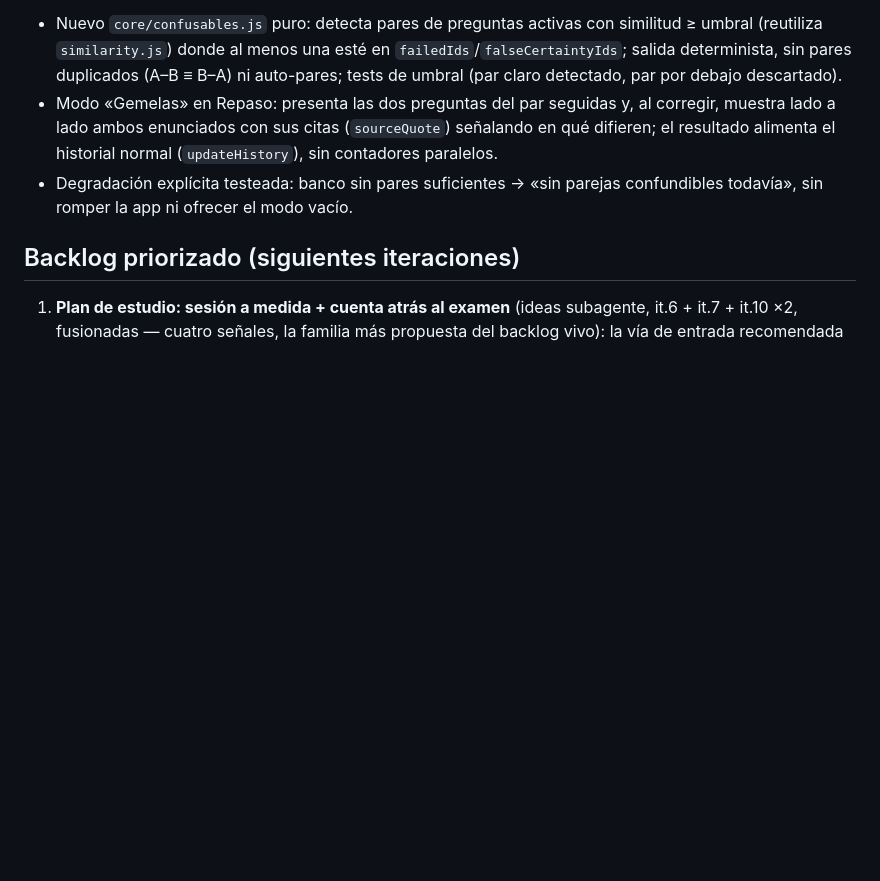
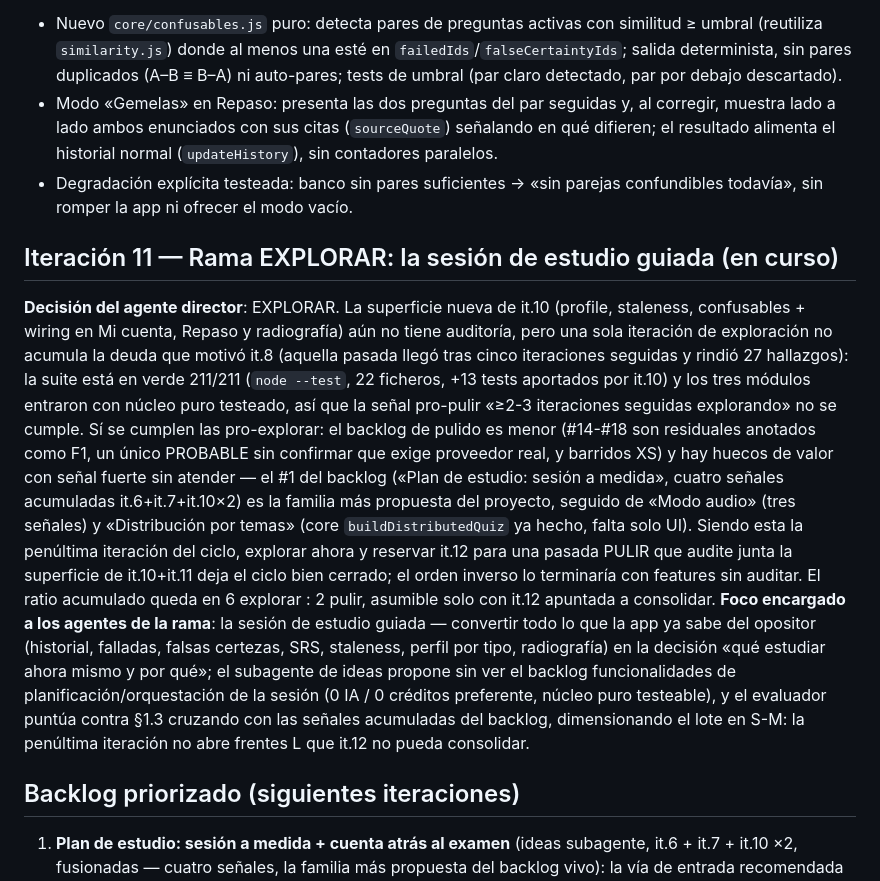
Before and after one commit to adrimicod/vinyl-player, a Markdown page: opotest/MEJORAS.md, the part around the change. Drawn GitHub-style; blank space fills up the shorter version.

Commit message:
OpoTest iteración 11: decisión del agente director — rama EXPLORAR
Solo una iteración de exploración desde el doble pulido it.8-9 (umbral
§2.1 no alcanzado) y la señal más fuerte del backlog sin atender: la
sesión de estudio guiada (4 propuestas independientes). It.12 queda
apuntada para consolidar la superficie de it.10+11.

Co-Authored-By: Claude Fable 5 <noreply@anthropic.com>
Claude-Session: https://claude.ai/code/session_01G2QHdjPXamqSMokedATc5m

```diff
--- a/opotest/MEJORAS.md
+++ b/opotest/MEJORAS.md
@@ -550,6 +550,36 @@ esfuerzo F0, 5 = barato / riesgo invertido, 5 = poco riesgo; total sobre 20):
 - Degradación explícita testeada: banco sin pares suficientes → «sin parejas
   confundibles todavía», sin romper la app ni ofrecer el modo vacío.
 
+## Iteración 11 — Rama EXPLORAR: la sesión de estudio guiada (en curso)
+
+**Decisión del agente director**: EXPLORAR.
+La superficie nueva de it.10 (profile, staleness, confusables + wiring en Mi
+cuenta, Repaso y radiografía) aún no tiene auditoría, pero una sola iteración
+de exploración no acumula la deuda que motivó it.8 (aquella pasada llegó tras
+cinco iteraciones seguidas y rindió 27 hallazgos): la suite está en verde
+211/211 (`node --test`, 22 ficheros, +13 tests aportados por it.10) y los tres
+módulos entraron con núcleo puro testeado, así que la señal pro-pulir «≥2-3
+iteraciones seguidas explorando» no se cumple. Sí se cumplen las pro-explorar:
+el backlog de pulido es menor (#14-#18 son residuales anotados como F1, un
+único PROBABLE sin confirmar que exige proveedor real, y barridos XS) y hay
+huecos de valor con señal fuerte sin atender — el #1 del backlog («Plan de
+estudio: sesión a medida», cuatro señales acumuladas it.6+it.7+it.10×2) es la
+familia más propuesta del proyecto, seguido de «Modo audio» (tres señales) y
+«Distribución por temas» (core `buildDistributedQuiz` ya hecho, falta solo UI).
+Siendo esta la penúltima iteración del ciclo, explorar ahora y reservar it.12
+para una pasada PULIR que audite junta la superficie de it.10+it.11 deja el
+ciclo bien cerrado; el orden inverso lo terminaría con features sin auditar.
+El ratio acumulado queda en 6 explorar : 2 pulir, asumible solo con it.12
+apuntada a consolidar.
+**Foco encargado a los agentes de la rama**: la sesión de estudio guiada —
+convertir todo lo que la app ya sabe del opositor (historial, falladas, falsas
+certezas, SRS, staleness, perfil por tipo, radiografía) en la decisión «qué
+estudiar ahora mismo y por qué»; el subagente de ideas propone sin ver el
+backlog funcionalidades de planificación/orquestación de la sesión (0 IA /
+0 créditos preferente, núcleo puro testeable), y el evaluador puntúa contra
+§1.3 cruzando con las señales acumuladas del backlog, dimensionando el lote en
+S-M: la penúltima iteración no abre frentes L que it.12 no pueda consolidar.
+
 ## Backlog priorizado (siguientes iteraciones)
 
 1. **Plan de estudio: sesión a medida + cuenta atrás al examen** (ideas
```
